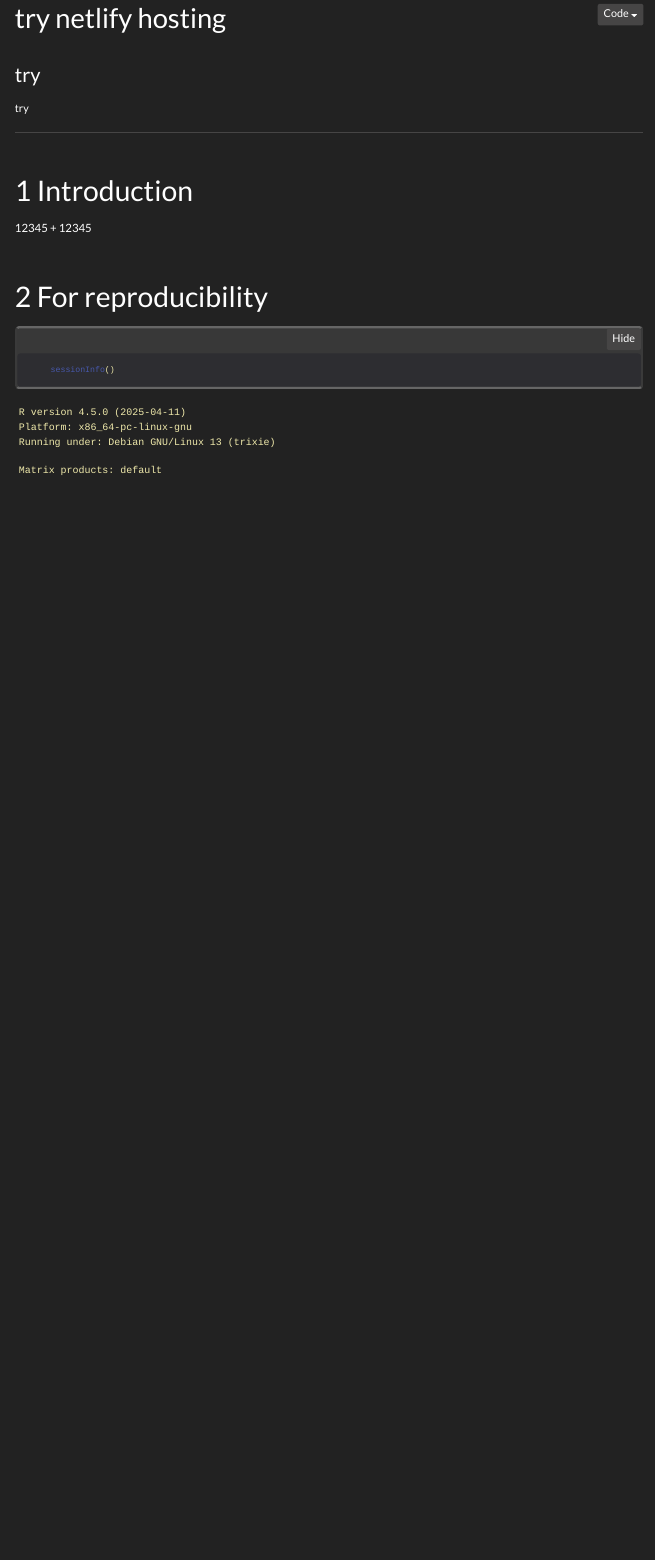
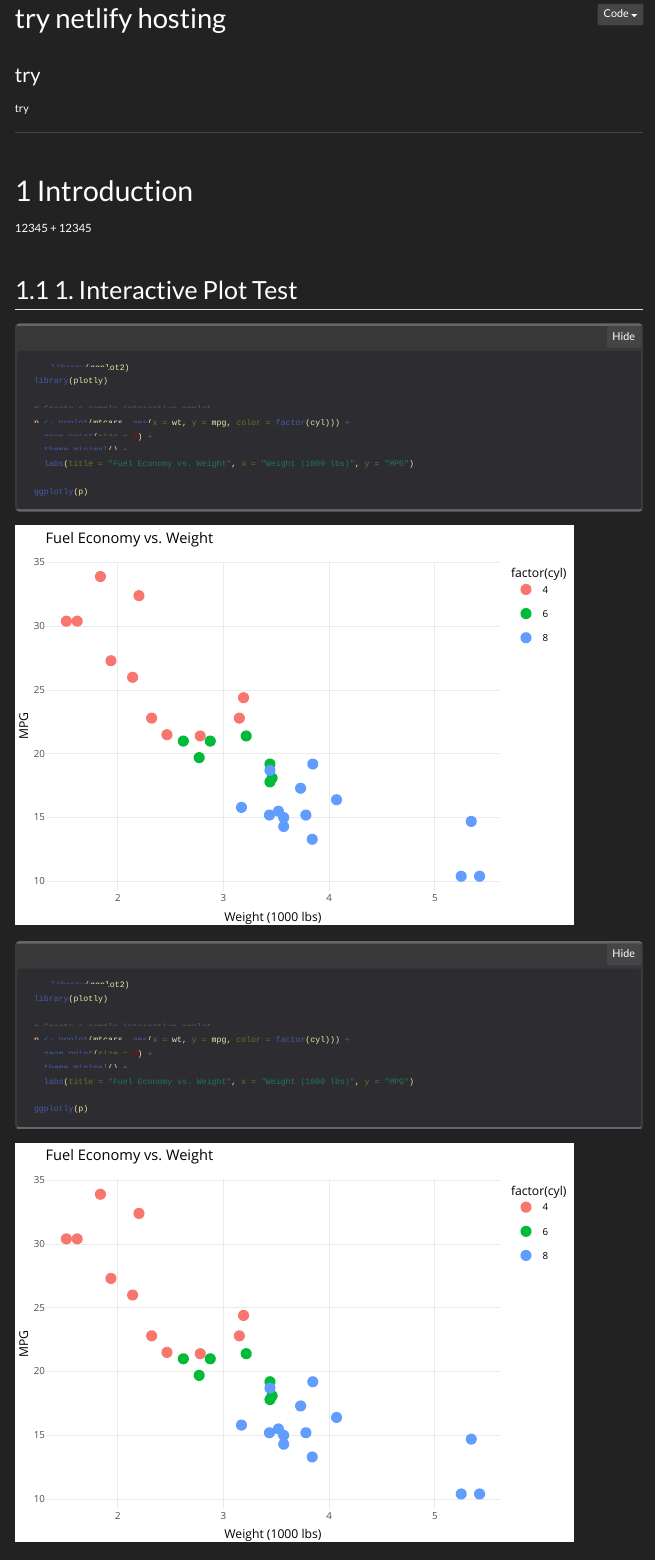
Before and after one commit to KindermannMarek/Netlify_hosting, a Quarto document (index.qmd): the page in a window 1100 px wide, from its top. Rendered offline with R 4.5, knitr and Pandoc in place of Quarto, with nearby package versions; menus at the side of the page are left out.

Commit message:
EDA update

````diff
--- a/index.qmd
+++ b/index.qmd
@@ -72,6 +72,39 @@ library(egg)             # Compose the final plot grid
 
 12345 + 12345
 
+## 1. Interactive Plot Test
+
+```{r}
+#| message: false
+#| warning: false
+library(ggplot2)
+library(plotly)
+
+# Create a sample interactive ggplot
+p <- ggplot(mtcars, aes(x = wt, y = mpg, color = factor(cyl))) +
+  geom_point(size = 3) +
+  theme_minimal() +
+  labs(title = "Fuel Economy vs. Weight", x = "Weight (1000 lbs)", y = "MPG")
+
+ggplotly(p)
+```
+
+
+```{r}
+#| message: false
+#| warning: false
+library(ggplot2)
+library(plotly)
+
+# Create a sample interactive ggplot
+p <- ggplot(mtcars, aes(x = wt, y = mpg, color = factor(cyl))) +
+  geom_point(size = 3) +
+  theme_minimal() +
+  labs(title = "Fuel Economy vs. Weight", x = "Weight (1000 lbs)", y = "MPG")
+
+ggplotly(p)
+```
+
 # For reproducibility
 ```{r}
 sessionInfo()
````
